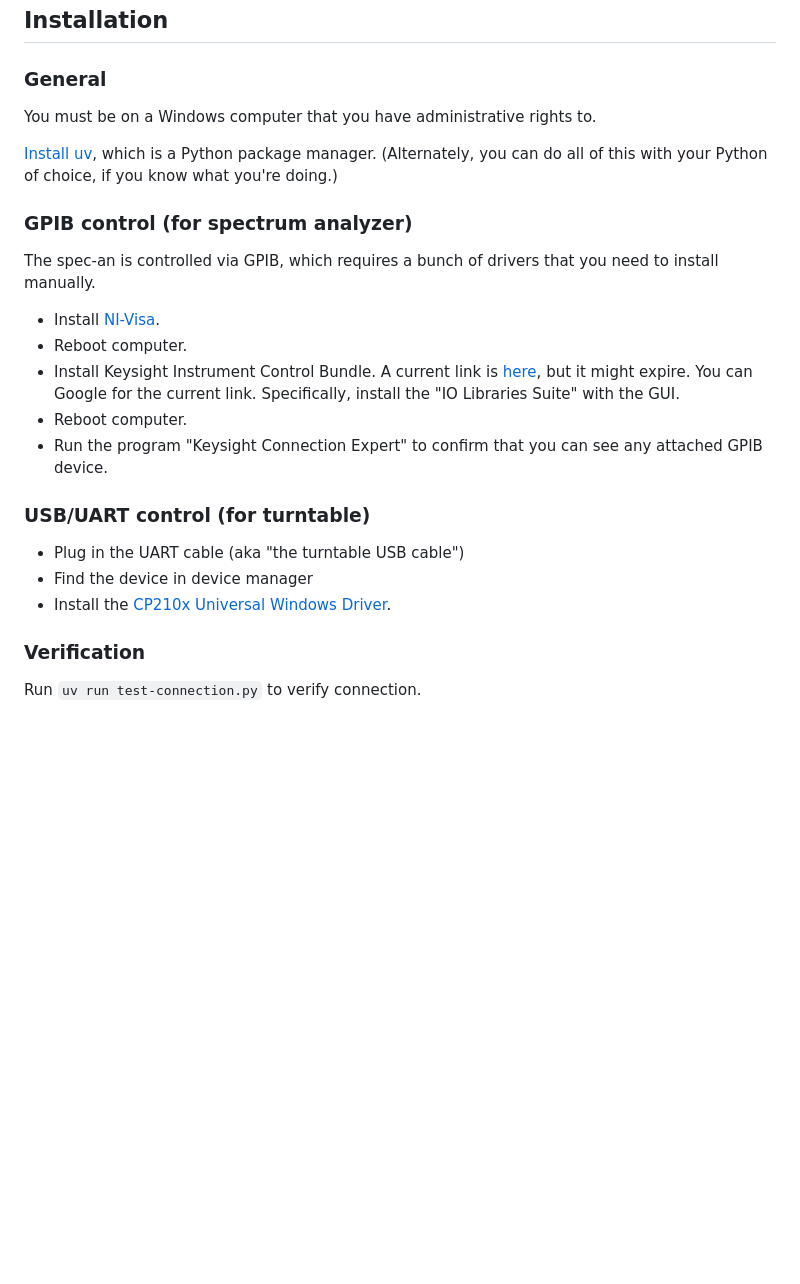
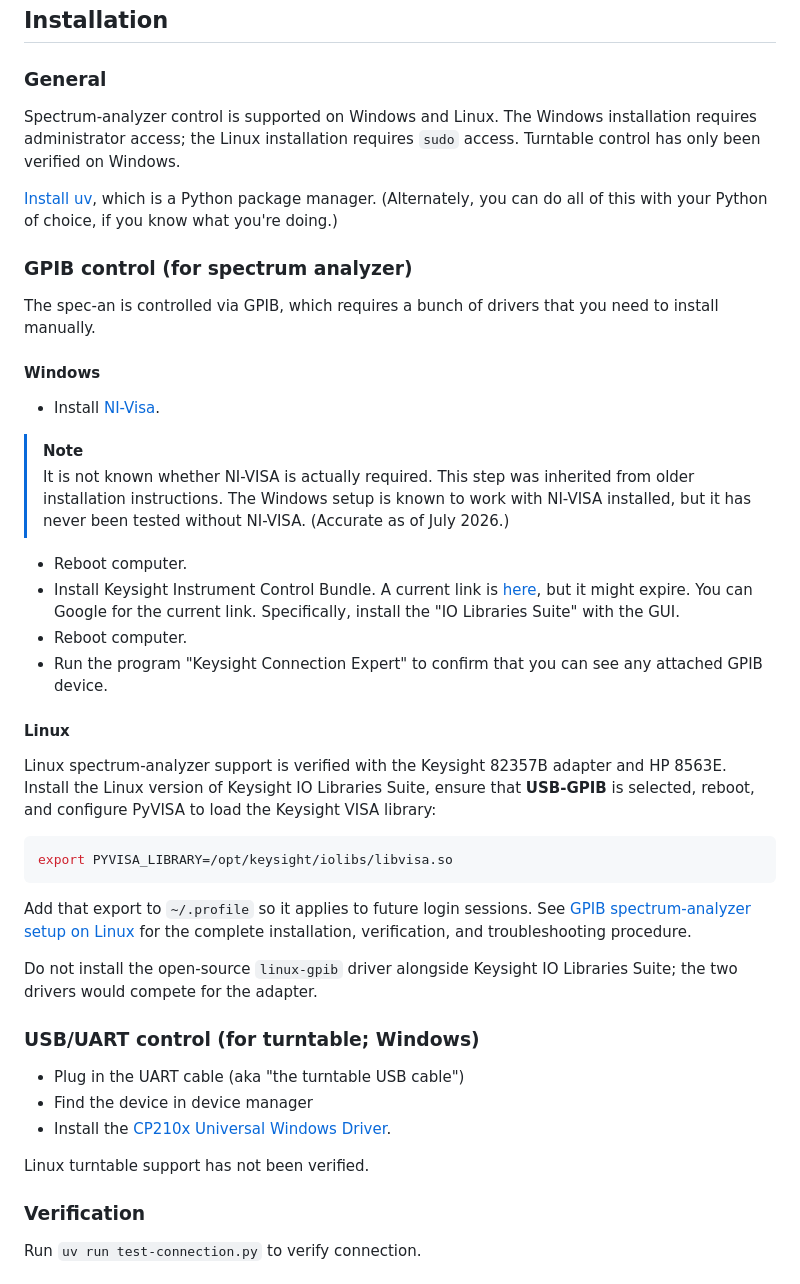
Before and after one commit to msu-ssc/lems-anechoic, a Markdown page: README.md, the part around the change. Rendered like a GitHub page; blank space fills up the shorter version.

Commit message:
Add GPIB on Linux instructions (#44)

````diff
--- a/README.md
+++ b/README.md
@@ -20,23 +20,53 @@ All other code written by David Mayo.
 
 ### General
 
-You must be on a Windows computer that you have administrative rights to.
+Spectrum-analyzer control is supported on Windows and Linux. The Windows
+installation requires administrator access; the Linux installation requires
+`sudo` access. Turntable control has only been verified on Windows.
 
 [Install uv](https://docs.astral.sh/uv/getting-started/installation/), which is a Python package manager. (Alternately, you can do all of this with your Python of choice, if you know what you're doing.)
 
 ### GPIB control (for spectrum analyzer)
 
 The spec-an is controlled via GPIB, which requires a bunch of drivers that you need to install manually.
+
+#### Windows
+
 - Install [NI-Visa](bin/ni-visa_23.5_online.exe).
+
+> [!NOTE]
+> It is not known whether NI-VISA is actually required. This step was inherited from older installation instructions. The Windows setup is known to work with NI-VISA installed, but it has never been tested without NI-VISA. (Accurate as of July 2026.)
+
 - Reboot computer.
 - Install Keysight Instrument Control Bundle. A current link is [here](https://www.keysight.com/us/en/lib/software-detail/computer-software/keysight-instrument-control-bundle-download-1184883.html), but it might expire. You can Google for the current link. Specifically, install the "IO Libraries Suite" with the GUI.
 - Reboot computer.
 - Run the program "Keysight Connection Expert" to confirm that you can see any attached GPIB device.
 
-### USB/UART control (for turntable)
+#### Linux
+
+Linux spectrum-analyzer support is verified with the Keysight 82357B adapter
+and HP 8563E. Install the Linux version of Keysight IO Libraries Suite, ensure
+that **USB-GPIB** is selected, reboot, and configure PyVISA to load the
+Keysight VISA library:
+
+```bash
+export PYVISA_LIBRARY=/opt/keysight/iolibs/libvisa.so
+```
+
+Add that export to `~/.profile` so it applies to future login sessions. See
+[GPIB spectrum-analyzer setup on Linux](docs/linux-gpib.md) for the complete
+installation, verification, and troubleshooting procedure.
+
+Do not install the open-source `linux-gpib` driver alongside Keysight IO
+Libraries Suite; the two drivers would compete for the adapter.
+
+### USB/UART control (for turntable; Windows)
+
 - Plug in the UART cable (aka "the turntable USB cable")
 - Find the device in device manager
 - Install the [CP210x Universal Windows Driver](bin/CP210x_Universal_Windows_Driver.zip).
+
+Linux turntable support has not been verified.
 
 ### Verification
 
````
Also changed, not shown: docs/linux-gpib.md (added, +263 -0 lines).
